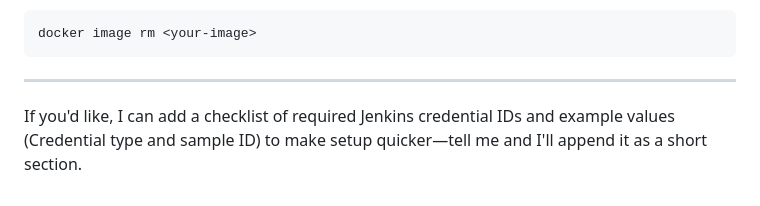
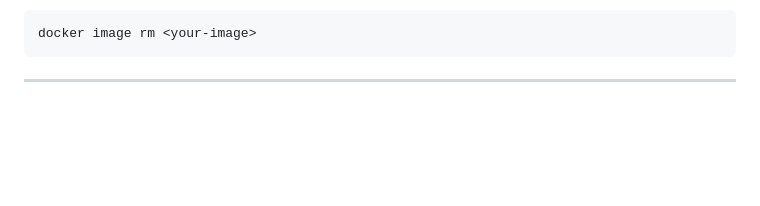
Before and after one commit to mrlaw74/docker-k8s-ci-cd, a Markdown page: README.md, the part around the change. GitHub-like rendering; blank space fills up the shorter version.

````diff
--- a/README.md
+++ b/README.md
@@ -212,5 +212,3 @@ docker image rm <your-image>
 ```
 
 ---
-
-If you'd like, I can add a checklist of required Jenkins credential IDs and example values (Credential type and sample ID) to make setup quicker—tell me and I'll append it as a short section.
````
